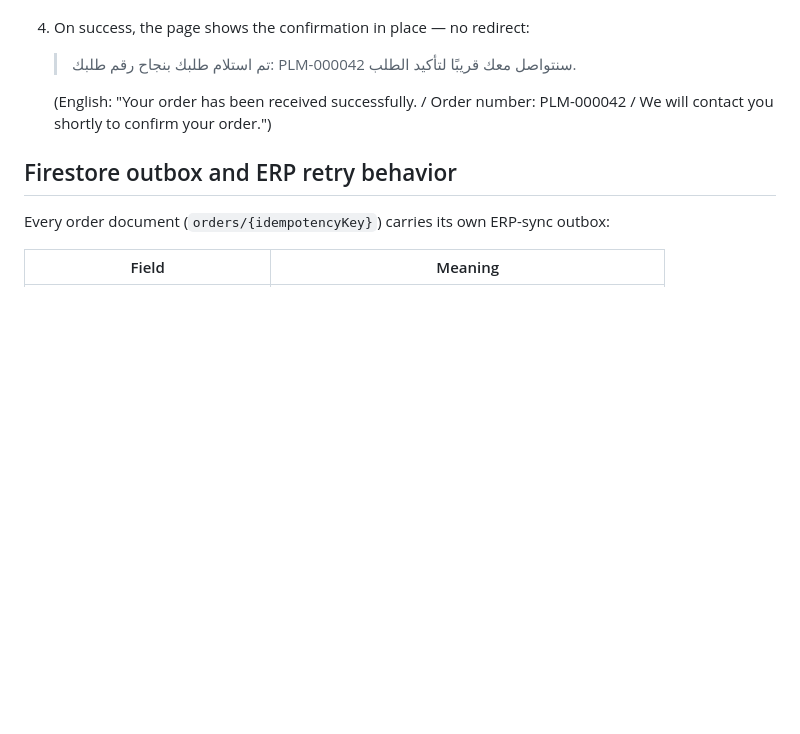
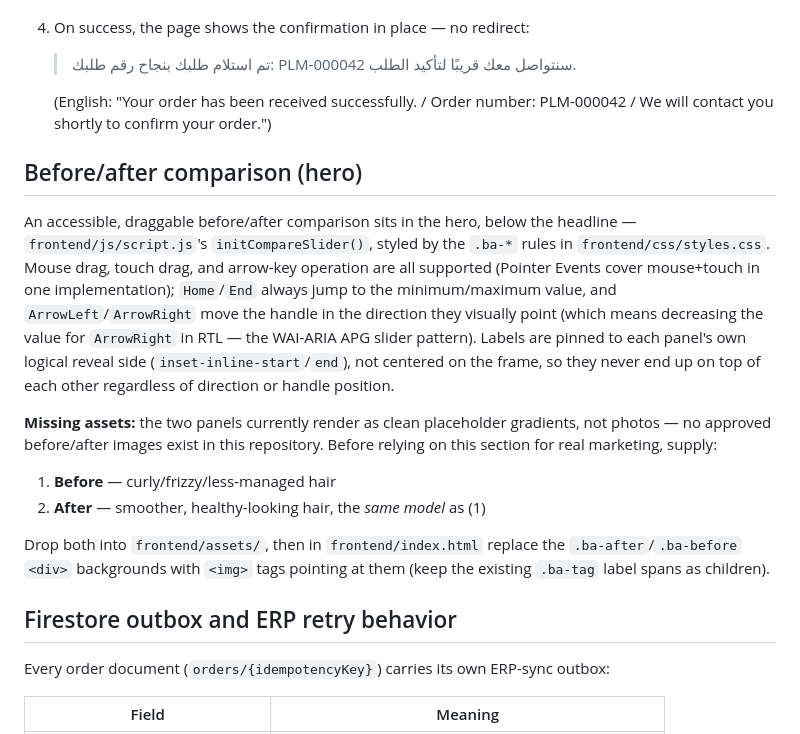
Before and after one commit to zaidismail70-spec/Landing-Page-, a Markdown page: README.md, the part around one of its changes. Rendered like a GitHub page; blank space fills up the shorter version.

```diff
--- a/README.md
+++ b/README.md
@@ -139,6 +139,30 @@ must not be reintroduced.
    (English: "Your order has been received successfully. / Order number:
    PLM-000042 / We will contact you shortly to confirm your order.")
 
+## Before/after comparison (hero)
+
+An accessible, draggable before/after comparison sits in the hero, below the
+headline — `frontend/js/script.js`'s `initCompareSlider()`, styled by the
+`.ba-*` rules in `frontend/css/styles.css`. Mouse drag, touch drag, and
+arrow-key operation are all supported (Pointer Events cover mouse+touch in
+one implementation); `Home`/`End` always jump to the minimum/maximum value,
+and `ArrowLeft`/`ArrowRight` move the handle in the direction they visually
+point (which means decreasing the value for `ArrowRight` in RTL — the
+WAI-ARIA APG slider pattern). Labels are pinned to each panel's own logical
+reveal side (`inset-inline-start`/`end`), not centered on the frame, so they
+never end up on top of each other regardless of direction or handle
+position.
+
+**Missing assets:** the two panels currently render as clean placeholder
+gradients, not photos — no approved before/after images exist in this
+repository. Before relying on this section for real marketing, supply:
+1. **Before** — curly/frizzy/less-managed hair
+2. **After** — smoother, healthy-looking hair, the *same model* as (1)
+
+Drop both into `frontend/assets/`, then in `frontend/index.html` replace the
+`.ba-after`/`.ba-before` `<div>` backgrounds with `<img>` tags pointing at
+them (keep the existing `.ba-tag` label spans as children).
+
 ## Firestore outbox and ERP retry behavior
 
 Every order document (`orders/{idempotencyKey}`) carries its own ERP-sync
```
Also changed, not shown: other parts of README.md (+56 -6 lines).
